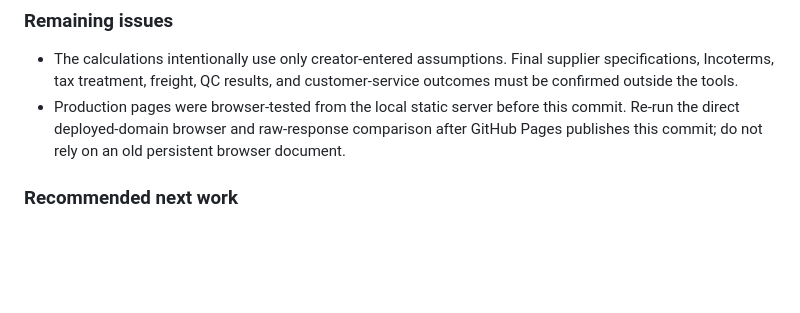
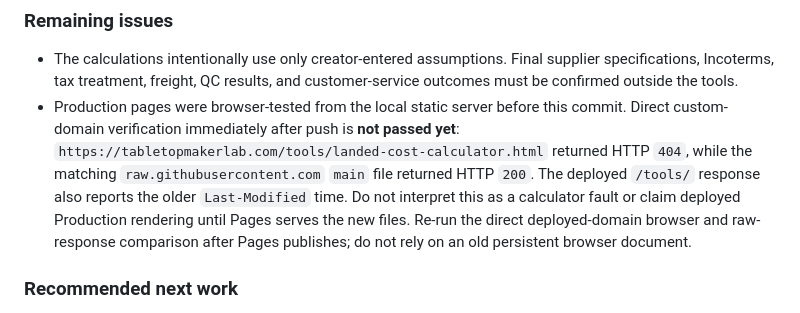
Before and after one commit to canghun13/tabletopmakerlab, a Markdown page: handover.md, the part around the change. Rendered like a GitHub page; blank space fills up the shorter version.

Commit message:
Record production deployment status

```diff
--- a/handover.md
+++ b/handover.md
@@ -304,7 +304,7 @@ This is a practical creator workbench—not a generic board-game playing site. I
 ### Remaining issues
 
 - The calculations intentionally use only creator-entered assumptions. Final supplier specifications, Incoterms, tax treatment, freight, QC results, and customer-service outcomes must be confirmed outside the tools.
-- Production pages were browser-tested from the local static server before this commit. Re-run the direct deployed-domain browser and raw-response comparison after GitHub Pages publishes this commit; do not rely on an old persistent browser document.
+- Production pages were browser-tested from the local static server before this commit. Direct custom-domain verification immediately after push is **not passed yet**: `https://tabletopmakerlab.com/tools/landed-cost-calculator.html` returned HTTP `404`, while the matching `raw.githubusercontent.com` `main` file returned HTTP `200`. The deployed `/tools/` response also reports the older `Last-Modified` time. Do not interpret this as a calculator fault or claim deployed Production rendering until Pages serves the new files. Re-run the direct deployed-domain browser and raw-response comparison after Pages publishes; do not rely on an old persistent browser document.
 
 ### Recommended next work
 
```
